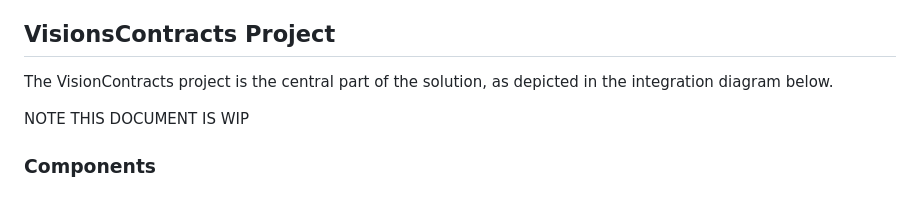
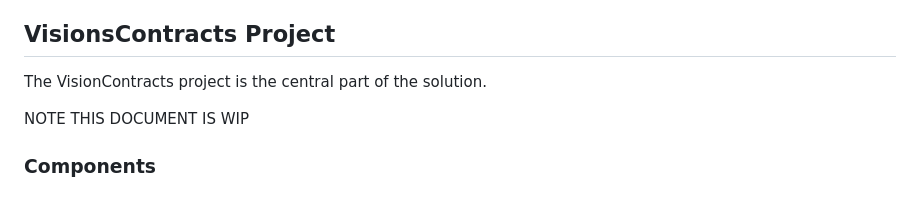
Before and after one commit to CafeCosmosHQ/CafeCosmosDotNet, a Markdown page: README.md, the part around the change. GitHub-like rendering.

```diff
--- a/README.md
+++ b/README.md
@@ -8,7 +8,7 @@ If you are interested on how to interact with the project, a good starting point
 
 ## VisionsContracts Project
 
-The VisionContracts project is the central part of the solution, as depicted in the integration diagram below.
+The VisionContracts project is the central part of the solution.
 
 NOTE THIS DOCUMENT IS WIP
 
```
